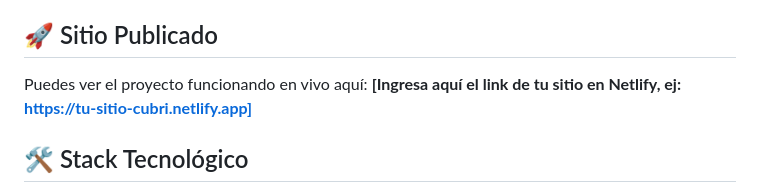
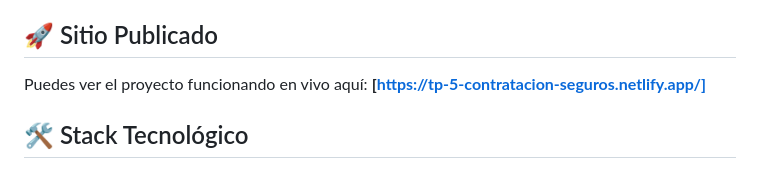
Before and after one commit to franloj/TP-5-Contratacion-Seguros, a Markdown page: README.MD, the part around the change. Rendered like a GitHub page.

Commit message:
agregado link al sitio en netlify

```diff
--- a/README.MD
+++ b/README.MD
@@ -6,7 +6,7 @@ El usuario puede cotizar el seguro de su celular, elegir un plan, cargar sus dat
 
 ## 🚀 Sitio Publicado
 Puedes ver el proyecto funcionando en vivo aquí:
-**[Ingresa aquí el link de tu sitio en Netlify, ej: https://tu-sitio-cubri.netlify.app]**
+**[https://tp-5-contratacion-seguros.netlify.app/]**
 
 ## 🛠️ Stack Tecnológico
 - **HTML5** (Semántico)
```
